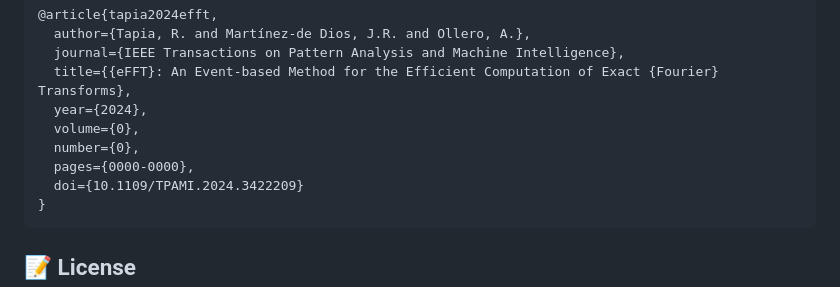
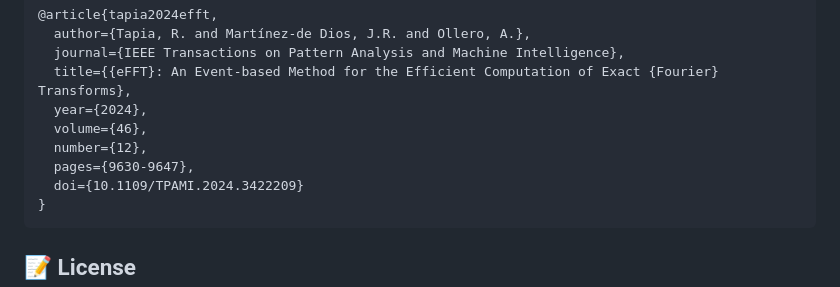
Before and after one commit to raultapia/efft, a Markdown page: README.md, the part around the change. GitHub-like rendering.

Commit message:
Update citation details in README

````diff
--- a/README.md
+++ b/README.md
@@ -90,9 +90,9 @@ If you use this work in an academic context, please cite the following publicati
   journal={IEEE Transactions on Pattern Analysis and Machine Intelligence},
   title={{eFFT}: An Event-based Method for the Efficient Computation of Exact {Fourier} Transforms},
   year={2024},
-  volume={0},
-  number={0},
-  pages={0000-0000},
+  volume={46},
+  number={12},
+  pages={9630-9647},
   doi={10.1109/TPAMI.2024.3422209}
 }
 ```
````
